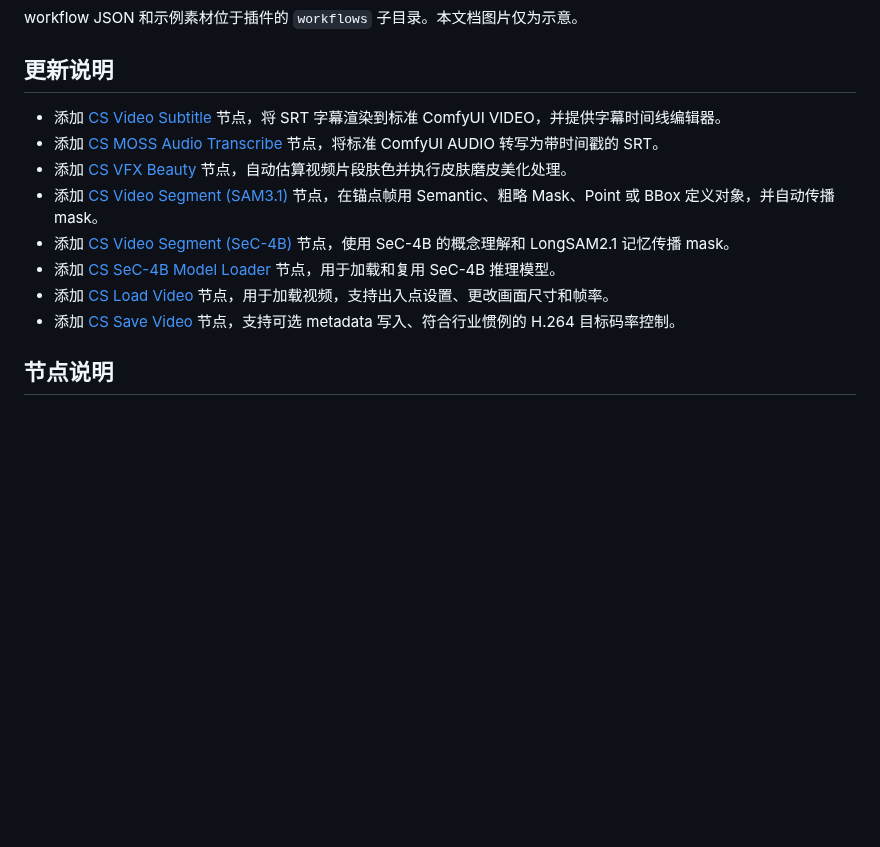
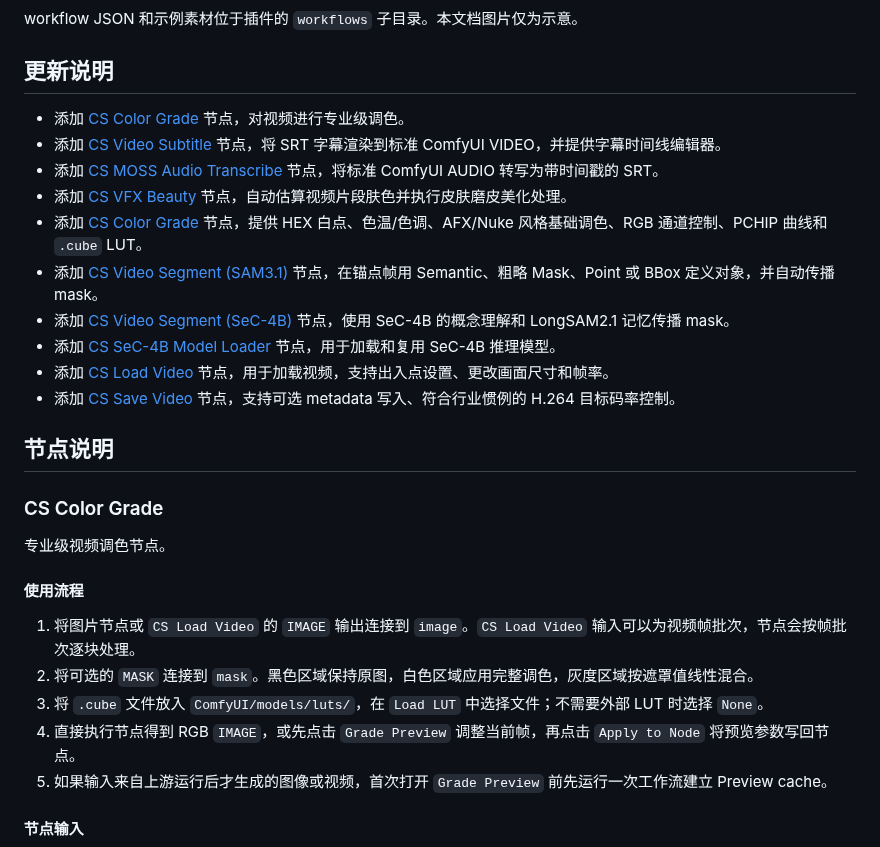
Before and after one commit to chflame163/ComfyUI_CineStyle, a Markdown page: README.md, the part around one of its changes. Rendered like a GitHub page; blank space fills up the shorter version.

```diff
--- a/README.md
+++ b/README.md
@@ -27,9 +27,11 @@ workflow JSON 和示例素材位于插件的 `workflows` 子目录。本文档
 
 ## 更新说明
 
+* 添加 [CS Color Grade](#cs-color-grade) 节点，对视频进行专业级调色。
 * 添加 [CS Video Subtitle](#cs-video-subtitle) 节点，将 SRT 字幕渲染到标准 ComfyUI VIDEO，并提供字幕时间线编辑器。
 * 添加 [CS MOSS Audio Transcribe](#cs-moss-audio-transcribe) 节点，将标准 ComfyUI AUDIO 转写为带时间戳的 SRT。
 * 添加 [CS VFX Beauty](#cs-vfx-beauty) 节点，自动估算视频片段肤色并执行皮肤磨皮美化处理。
+* 添加 [CS Color Grade](#cs-color-grade) 节点，提供 HEX 白点、色温/色调、AFX/Nuke 风格基础调色、RGB 通道控制、PCHIP 曲线和 `.cube` LUT。
 * 添加 [CS Video Segment (SAM3.1)](#cs-video-segment-sam31) 节点，在锚点帧用 Semantic、粗略 Mask、Point 或 BBox 定义对象，并自动传播 mask。
 * 添加 [CS Video Segment (SeC-4B)](#cs-video-segment-sec-4b) 节点，使用 SeC-4B 的概念理解和 LongSAM2.1 记忆传播 mask。
 * 添加 [CS SeC-4B Model Loader](#cs-sec-4b-model-loader) 节点，用于加载和复用 SeC-4B 推理模型。
@@ -38,3 +40,18 @@ workflow JSON 和示例素材位于插件的 `workflows` 子目录。本文档
 
 
 ## 节点说明
+
+### CS Color Grade
+
+专业级视频调色节点。
+
+#### 使用流程
+
+1. 将图片节点或 `CS Load Video` 的 `IMAGE` 输出连接到 `image`。`CS Load Video` 输入可以为视频帧批次，节点会按帧批次逐块处理。
+2. 将可选的 `MASK` 连接到 `mask`。黑色区域保持原图，白色区域应用完整调色，灰度区域按遮罩值线性混合。
+3. 将 `.cube` 文件放入 `ComfyUI/models/luts/`，在 `Load LUT` 中选择文件；不需要外部 LUT 时选择 `None`。
+4. 直接执行节点得到 RGB `IMAGE`，或先点击 `Grade Preview` 调整当前帧，再点击 `Apply to Node` 将预览参数写回节点。
+5. 如果输入来自上游运行后才生成的图像或视频，首次打开 `Grade Preview` 前先运行一次工作流建立 Preview cache。
+
+#### 节点输入
+
```
Also changed, not shown: other parts of README.md (+43 -0 lines), images/CS_Color_Grade_Preview.jpg (added), images/CS_Color_Grade_node.jpg (added), 3 other files.
